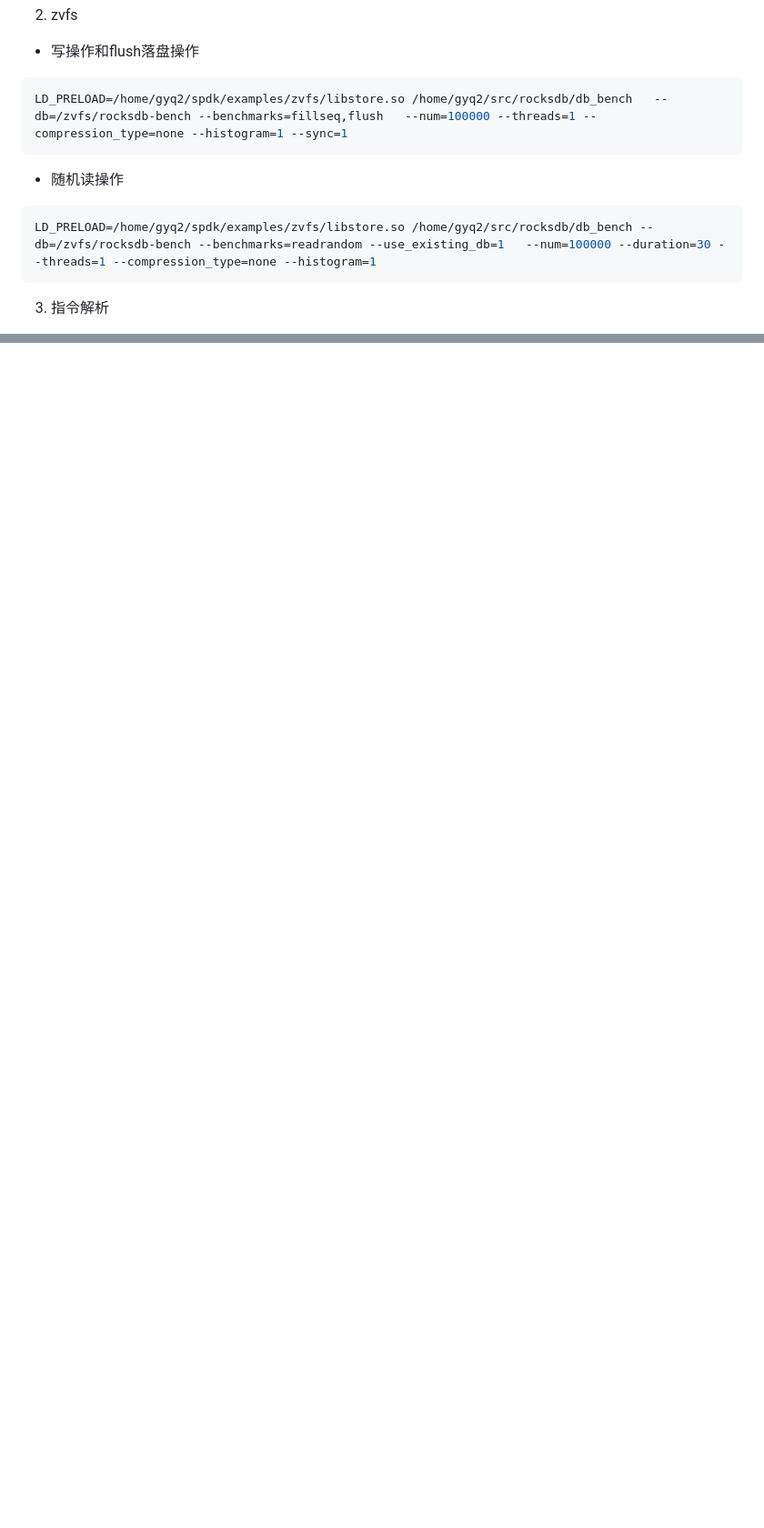
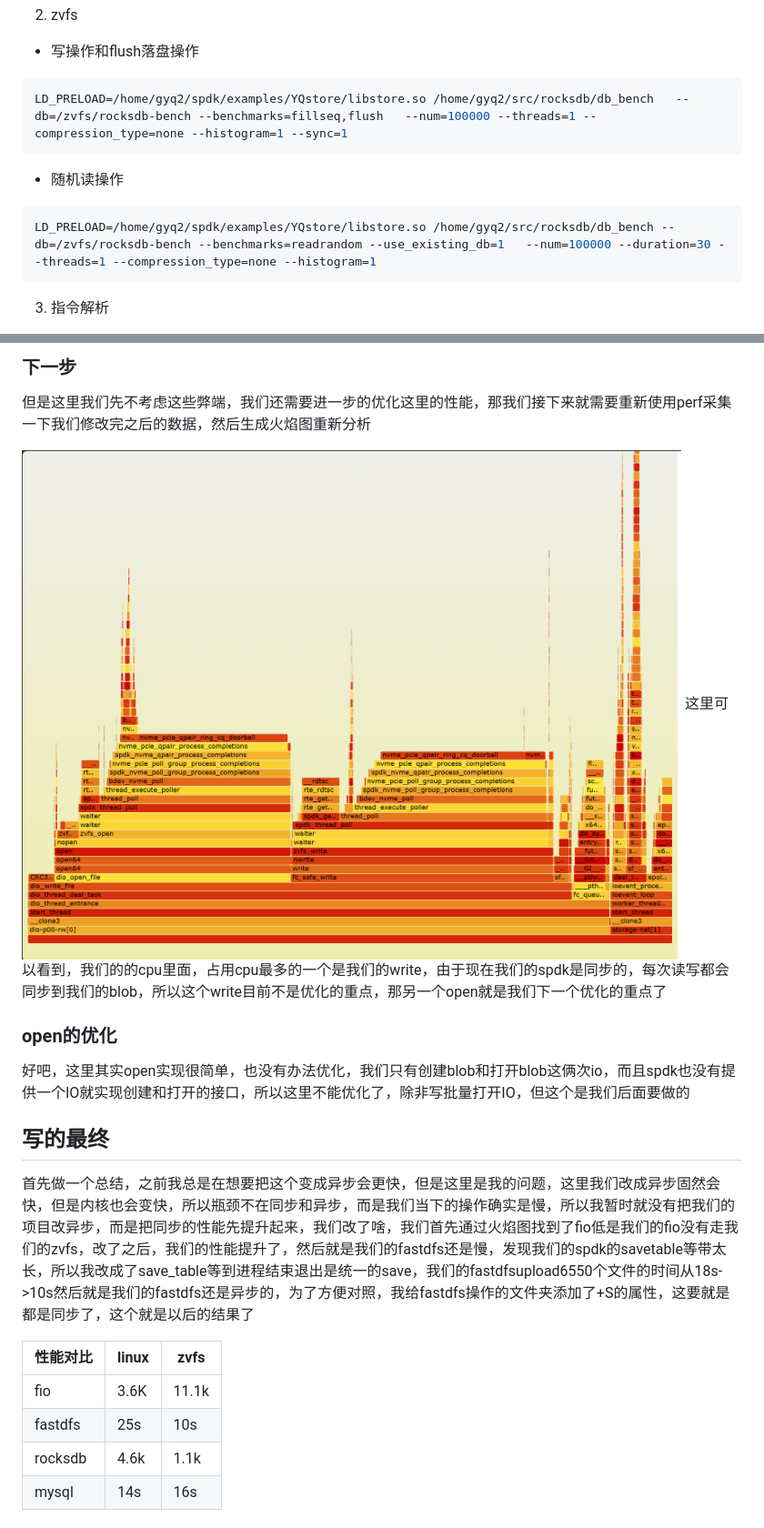
Before and after one commit to gyq110/YQstore, a Markdown page: LearnSpdk.md, 2 parts joined by grey strips. Shown at 91% size. Rendered like a GitHub page; pictures changed too: image-6.png (added); blank space fills up the shorter version.

Commit message:
fix:修改了save的频率和时机，fastdfs的upload提高44%

````diff
--- a/LearnSpdk.md
+++ b/LearnSpdk.md
@@ -501,12 +501,12 @@ LD_PRELOAD= /home/gyq2/src/rocksdb/db_bench --db=/tmp/rocksdb-bench --benchmarks
 
 - 写操作和flush落盘操作
 ```shell
-LD_PRELOAD=/home/gyq2/spdk/examples/zvfs/libstore.so /home/gyq2/src/rocksdb/db_bench   --db=/zvfs/rocksdb-bench --benchmarks=fillseq,flush   --num=100000 --threads=1 --compression_type=none --histogram=1 --sync=1
+LD_PRELOAD=/home/gyq2/spdk/examples/YQstore/libstore.so /home/gyq2/src/rocksdb/db_bench   --db=/zvfs/rocksdb-bench --benchmarks=fillseq,flush   --num=100000 --threads=1 --compression_type=none --histogram=1 --sync=1
 ```
 
 - 随机读操作
 ```shell
-LD_PRELOAD=/home/gyq2/spdk/examples/zvfs/libstore.so /home/gyq2/src/rocksdb/db_bench --db=/zvfs/rocksdb-bench --benchmarks=readrandom --use_existing_db=1   --num=100000 --duration=30 --threads=1 --compression_type=none --histogram=1
+LD_PRELOAD=/home/gyq2/spdk/examples/YQstore/libstore.so /home/gyq2/src/rocksdb/db_bench --db=/zvfs/rocksdb-bench --benchmarks=readrandom --use_existing_db=1   --num=100000 --duration=30 --threads=1 --compression_type=none --histogram=1
 ```
 3. 指令解析
 - LD_PRELOAD=/home/gyq2/spdk/examples/zvfs/libstore.so 这个是要链接的库
@@ -1223,0 +1241,24 @@ Benchmark
+### 下一步
+但是这里我们先不考虑这些弊端，我们还需要进一步的优化这里的性能，那我们接下来就需要重新使用perf采集一下我们修改完之后的数据，然后生成火焰图重新分析
+
+![fastdfs-v2-upload](image-6.png)
+这里可以看到，我们的的cpu里面，占用cpu最多的一个是我们的write，由于现在我们的spdk是同步的，每次读写都会同步到我们的blob，所以这个write目前不是优化的重点，那另一个open就是我们下一个优化的重点了
+
+### open的优化
+好吧，这里其实open实现很简单，也没有办法优化，我们只有创建blob和打开blob这俩次io，而且spdk也没有提供一个IO就实现创建和打开的接口，所以这里不能优化了，除非写批量打开IO，但这个是我们后面要做的
+
+
+
+
+## 写的最终
+首先做一个总结，之前我总是在想要把这个变成异步会更快，但是这里是我的问题，这里我们改成异步固然会快，但是内核也会变快，所以瓶颈不在同步和异步，而是我们当下的操作确实是慢，所以我暂时就没有把我们的项目改异步，而是把同步的性能先提升起来，我们改了啥，我们首先通过火焰图找到了fio低是我们的fio没有走我们的zvfs，改了之后，我们的性能提升了，然后就是我们的fastdfs还是慢，发现我们的spdk的savetable等带太长，所以我改成了save_table等到进程结束退出是统一的save，我们的fastdfsupload6550个文件的时间从18s->10s然后就是我们的fastdfs还是异步的，为了方便对照，我给fastdfs操作的文件夹添加了+S的属性，这要就是都是同步了，这个就是以后的结果了
+
+|性能对比|linux|zvfs|
+|---|---|---|
+|fio|3.6K|11.1k|
+|fastdfs|25s|10s|
+|rocksdb|4.6k|1.1k|
+|mysql|14s|16s|
+
+
+
````
Also changed, not shown: other parts of LearnSpdk.md (+27 -3 lines), 3 other files.
